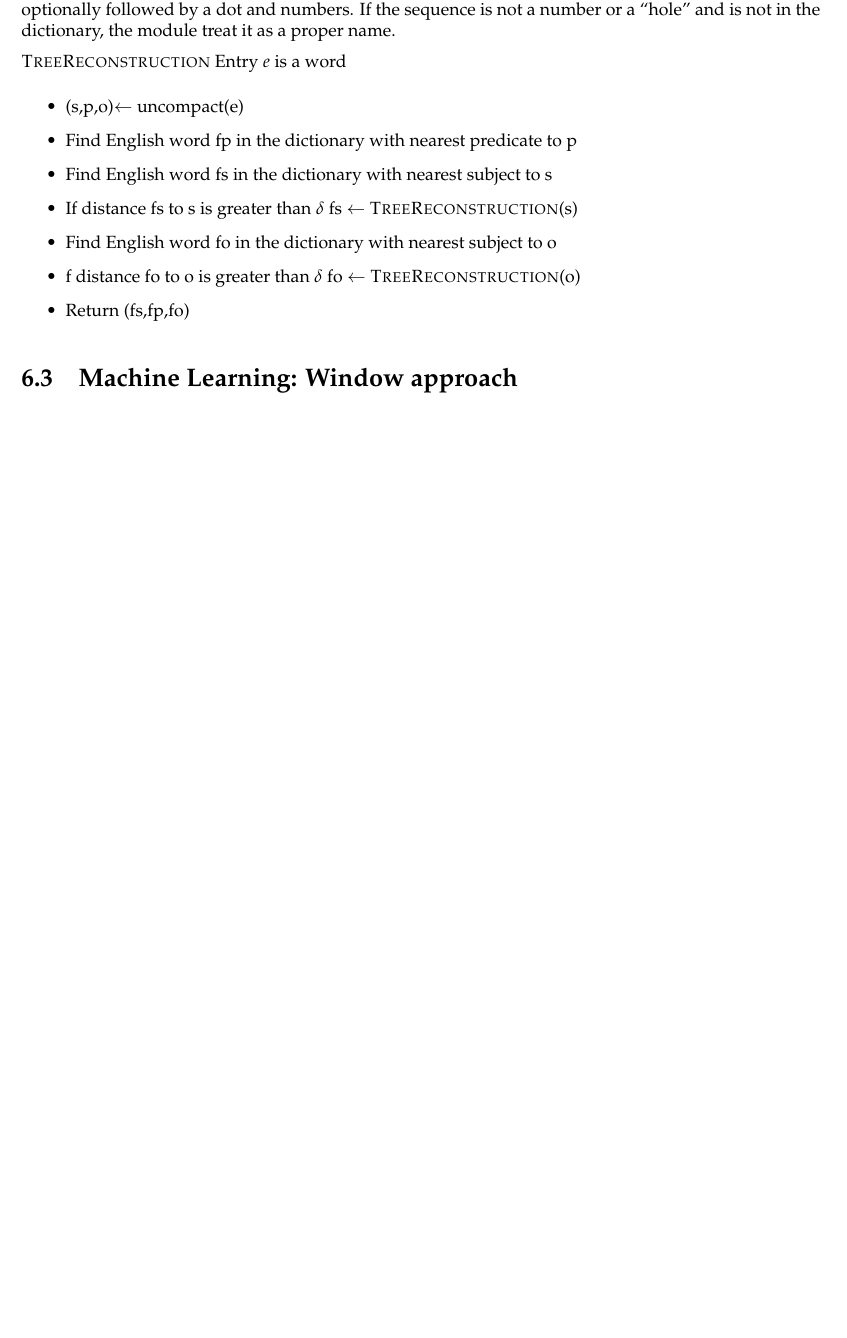
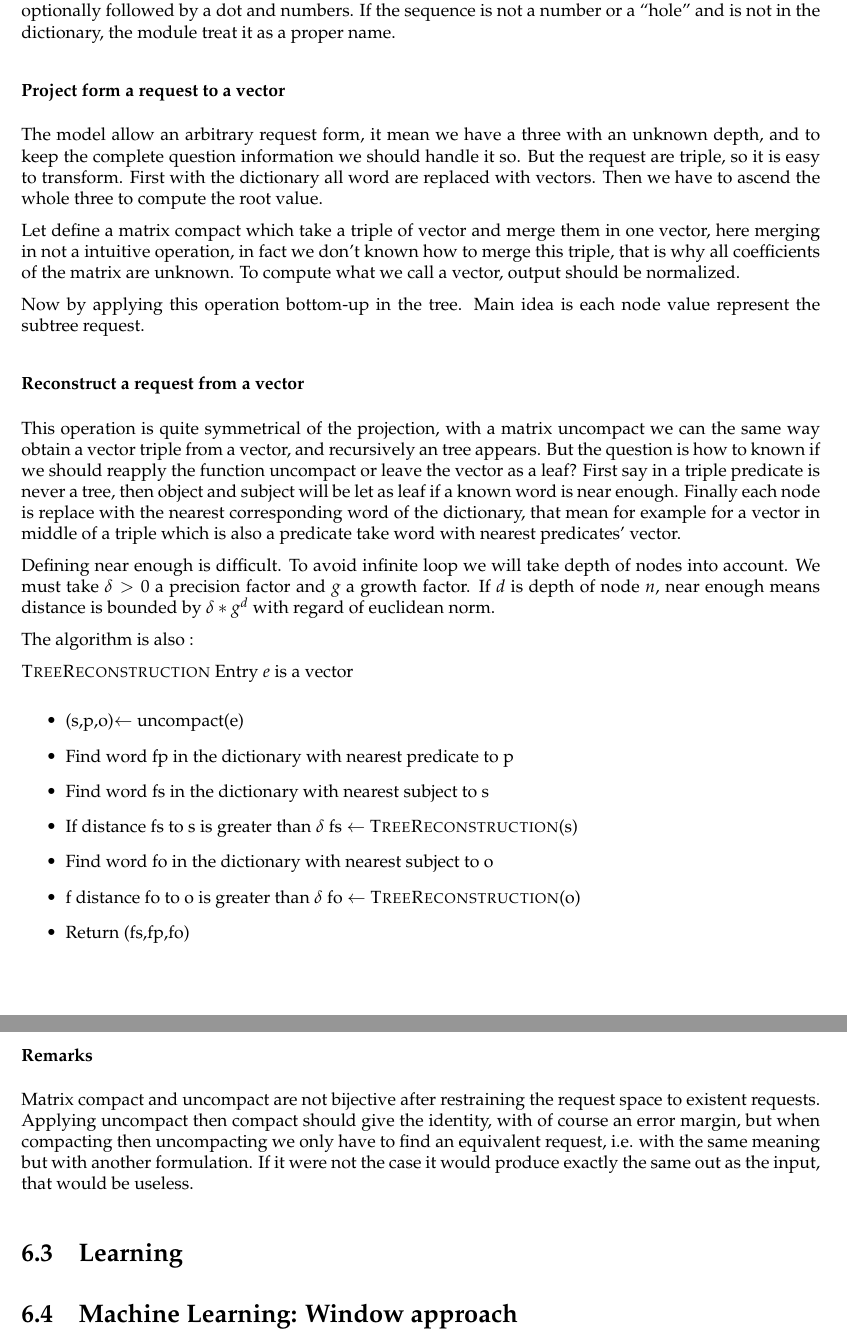
Before and after one commit to ProjetPP/Papers, a LaTeX thesis (FinalReport/main.tex, which reads FinalReport/questionParsing-ML.tex): part of page 24 of 32 before the commit and two parts of pages 24 and 25 of 33 after it, the two joined at a grey line, cut so that both start at the same text, the shorter picture padded with empty space. Compiled offline with pdfLaTeX.

Commit message:
the reformulation explanation is finished

```diff
--- a/FinalReport/questionParsing-ML.tex
+++ b/FinalReport/questionParsing-ML.tex
@@ -28,29 +28,43 @@ We evoke some reasons not to handle proper name directly (the dictionary size wo
 
 Recognizing a number is not hard, in fact it is just checking it the characters sequence looks like numbers optionally followed by a dot and numbers. If the sequence is not a number or a ``hole'' and is not in the dictionary, the module treat it as a proper name.
 
-%\subsubsection{Transform a question into a word}
+\subsubsection{Project form a request to a vector}
 
-%The reader may wonder, a request is a triple of word, but that does not mean a request has only three elements, or only one level of recursion. Such an approach would be very poor. So we have two functions to deal with tree complexity: compact and uncompact. Compact takes a request and makes a word of it, uncompact does the reverse job. Both are matrices. It is important to notice that they are not bijective after restraining the request space to existent requests. Applying uncompact then compact should give the identity, with of course an error margin, but when compacting then decompacting we only have to find an equivalent request, i.e. the same question with another formulation. The reader will understand what it means with the algorithm for the tree reconstruction. We can recursively transform an arbitrary request tree in a word.
+The model allow an arbitrary request form, it mean we have a three with an unknown depth, and to keep the complete question information we should handle it so. But the request are triple, so it is easy to transform. First with the dictionary all word are replaced with vectors. Then we have to ascend the whole three to compute the root value.
 
-%The second approach use directly syntactic tree, to reconstruct the request we use the fusion \todo{(merge?)} operation, it takes two requests in entry and give one at output. It is a matrix. First replace all English words of the tree with the corresponding request of the dictionary, and then take two leafs with same parent and use fusion \todo{(merge?)} operation to replace the parent node with a leaf well labeled and repeat this operation till root is a leaf. Finally we compact the only remaining request.
+Let define a matrix compact which take a triple of vector and merge them in one vector, here merging in not a intuitive operation, in fact we don't known how to merge this triple, that is why all coefficients of the matrix are unknown. To compute what we call a vector, output should be normalized.
 
-%\subsubsection{Transform a word into a request tree}
+Now by applying this operation bottom-up in the tree. Main idea is each node value represent the subtree request.
 
-%In both case we have a word representing a question. Now let us construct a request tree. First we must take $\delta>0$ a precision factor. Infinity is the lowest precision, small $\delta$ is good but can conduct to an infinite request tree, meaning the functions do not do their job well.
+
+\subsubsection{Reconstruct a request from a vector}
+
+This operation is quite symmetrical of the projection, with a matrix uncompact we can the same way obtain a vector triple from a vector, and recursively an tree appears. But the question is how to known if we should reapply the function uncompact or leave the vector as a leaf? First say in a triple predicate is never a tree, then object and subject will be let as leaf if a known word is near enough. Finally each node is replace with the nearest corresponding word of the dictionary, that mean for example for a vector in middle of a triple which is also a predicate take word with nearest predicates' vector.
+
+Defining near enough is difficult. To avoid infinite loop we will take depth of nodes into account. We must take $\delta>0$ a precision factor and $g$ a growth factor. If $d$ is depth of node $n$, near enough means distance is bounded by $\delta*g^d$ with regard of euclidean norm.
+
+The algorithm is also :
 
 \textsc{TreeReconstruction}
-Entry $e$ is a word
+Entry $e$ is a vector
 
 \begin{itemize}
 \item (s,p,o)$\leftarrow$ uncompact(e)
-\item Find English word fp in the dictionary with nearest predicate to p
-\item Find English word fs in the dictionary with nearest subject to s
+\item Find word fp in the dictionary with nearest predicate to p
+\item Find word fs in the dictionary with nearest subject to s
 \item If distance fs to s is greater than $\delta$ fs $\leftarrow$ \textsc{TreeReconstruction}(s)
-\item Find English word fo in the dictionary with nearest subject to o
+\item Find word fo in the dictionary with nearest subject to o
 \item f distance fo to o is greater than $\delta$ fo $\leftarrow$ \textsc{TreeReconstruction}(o)
 \item Return (fs,fp,fo)
 \end{itemize}
 
+
+
+\subsubsection{Remarks}
+
+Matrix compact and uncompact are not bijective after restraining the request space to existent requests. Applying uncompact then compact should give the identity, with of course an error margin, but when compacting then uncompacting we only have to find an equivalent request, i.e. with the same meaning but with another formulation. If it were not the case it would produce exactly the same out as the input, that would be useless.
+
+\section{Learning}
 
 %\subsection{Advancement}
 
```
